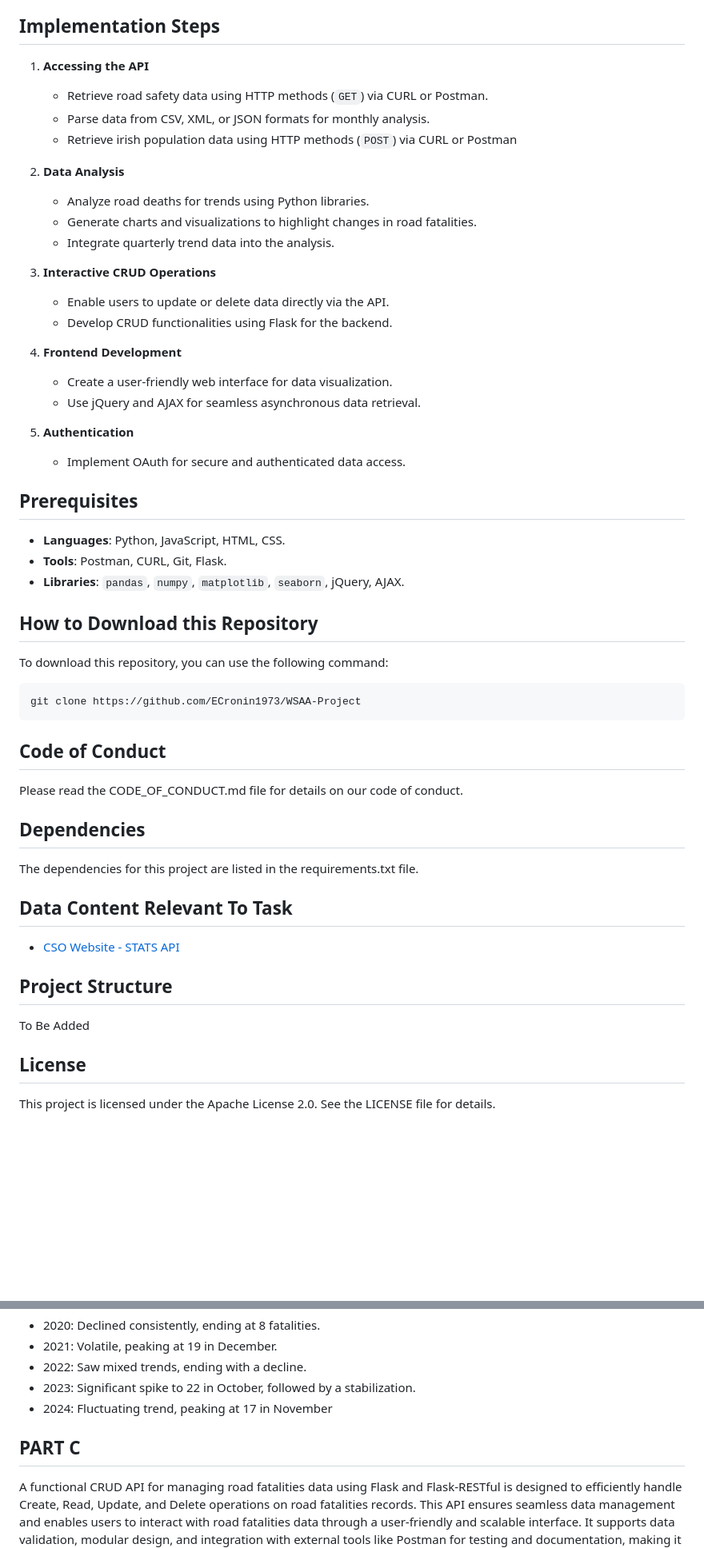
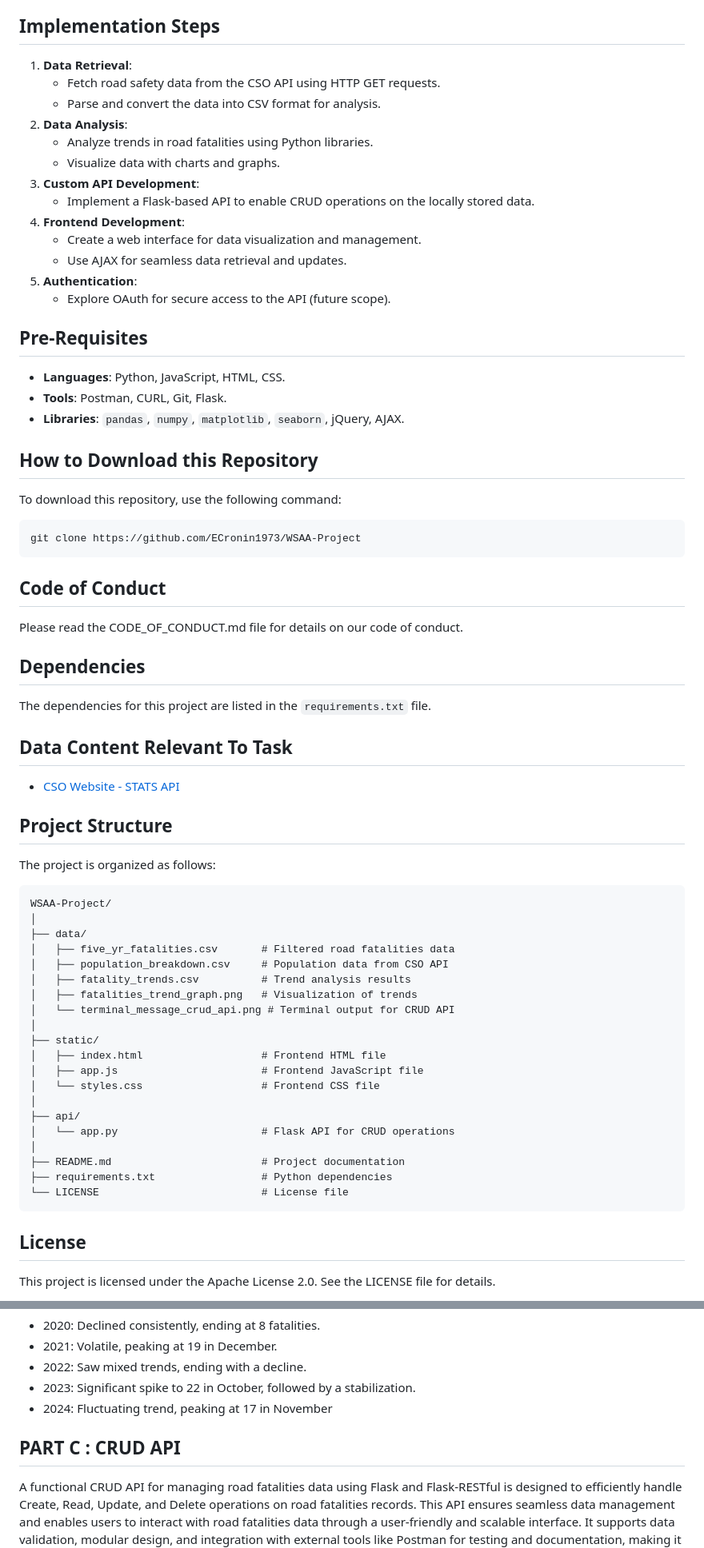
Before and after one commit to ECronin1973/WSAA-Project, a Markdown page: README.md, 2 parts joined by grey strips. Shown: that part at 80% size. Drawn GitHub-style; blank space fills up the shorter version.

````diff
--- a/README.md
+++ b/README.md
@@ -61,28 +62,21 @@ The task of reading, writing, deleting, and modifying content stored in the API
 
 ## Implementation Steps
 
-1. **Accessing the API**
-   - Retrieve road safety data using HTTP methods (`GET`) via CURL or Postman.
-   - Parse data from CSV, XML, or JSON formats for monthly analysis.
-   - Retrieve irish population data using HTTP methods (`POST`) via CURL or Postman
+1. **Data Retrieval**:
+   - Fetch road safety data from the CSO API using HTTP GET requests.
+   - Parse and convert the data into CSV format for analysis.
+2. **Data Analysis**:
+   - Analyze trends in road fatalities using Python libraries.
+   - Visualize data with charts and graphs.
+3. **Custom API Development**:
+   - Implement a Flask-based API to enable CRUD operations on the locally stored data.
+4. **Frontend Development**:
+   - Create a web interface for data visualization and management.
+   - Use AJAX for seamless data retrieval and updates.
+5. **Authentication**:
+   - Explore OAuth for secure access to the API (future scope).
 
-2. **Data Analysis**
-   - Analyze road deaths for trends using Python libraries.
-   - Generate charts and visualizations to highlight changes in road fatalities.
-   - Integrate quarterly trend data into the analysis.
-
-3. **Interactive CRUD Operations**
-   - Enable users to update or delete data directly via the API.
-   - Develop CRUD functionalities using Flask for the backend.
-
-4. **Frontend Development**
-   - Create a user-friendly web interface for data visualization.
-   - Use jQuery and AJAX for seamless asynchronous data retrieval.
-
-5. **Authentication**
-   - Implement OAuth for secure and authenticated data access.
-
-## Prerequisites
+## Pre-Requisites
 
 - **Languages**: Python, JavaScript, HTML, CSS.
 - **Tools**: Postman, CURL, Git, Flask.
@@ -90,7 +84,7 @@ The task of reading, writing, deleting, and modifying content stored in the API
 
 ## How to Download this Repository
 
-To download this repository, you can use the following command:
+To download this repository, use the following command:
 
 ```bash
 git clone https://github.com/ECronin1973/WSAA-Project
@@ -102,14 +96,38 @@ Please read the CODE_OF_CONDUCT.md file for details on our code of conduct.
 
 ## Dependencies
 
-The dependencies for this project are listed in the requirements.txt file.
+The dependencies for this project are listed in the `requirements.txt` file.
 
 ## Data Content Relevant To Task
+
 - [CSO Website - STATS API](https://ws.cso.ie/public/api.restful/PxStat.Data.Cube_API.ReadDataset/ROA29/JSON-stat/1.0/en)
 
 ## Project Structure
 
-To Be Added
+The project is organized as follows:
+
+```plaintext
+WSAA-Project/
+│
+├── data/
+│   ├── five_yr_fatalities.csv       # Filtered road fatalities data
+│   ├── population_breakdown.csv     # Population data from CSO API
+│   ├── fatality_trends.csv          # Trend analysis results
+│   ├── fatalities_trend_graph.png   # Visualization of trends
+│   └── terminal_message_crud_api.png # Terminal output for CRUD API
+│
+├── static/
+│   ├── index.html                   # Frontend HTML file
+│   ├── app.js                       # Frontend JavaScript file
+│   └── styles.css                   # Frontend CSS file
+│
+├── api/
+│   └── app.py                       # Flask API for CRUD operations
+│
+├── README.md                        # Project documentation
+├── requirements.txt                 # Python dependencies
+└── LICENSE                          # License file
+```
 
 ## License
 
@@ -528,7 +546,7 @@ Year,Month,Fatalities,Change,Trend
 - 2023: Significant spike to 22 in October, followed by a stabilization.
 - 2024: Fluctuating trend, peaking at 17 in November
 
-## PART C
+## PART C : CRUD API
 
 A functional CRUD API for managing road fatalities data using Flask and Flask-RESTful is designed to efficiently handle Create, Read, Update, and Delete operations on road fatalities records. This API ensures seamless data management and enables users to interact with road fatalities data through a user-friendly and scalable interface. It supports data validation, modular design, and integration with external tools like Postman for testing and documentation, making it suitable for analysis, visualization, and tracking trends over time.
 
````
Also changed, not shown: other parts of README.md (+34 -33 lines).
